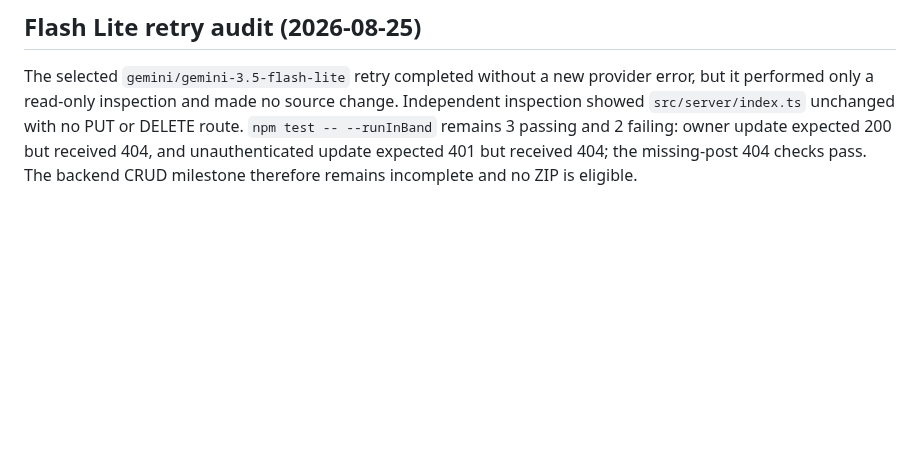
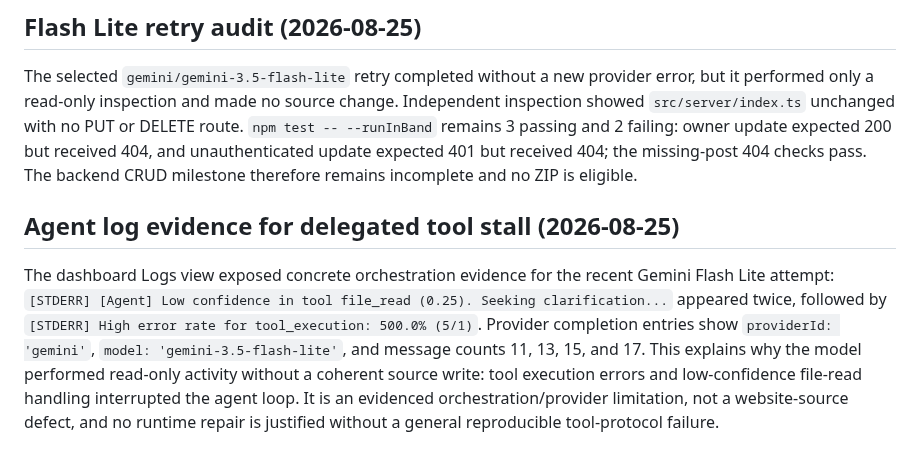
Before and after one commit to glayph/miki, a Markdown page: REPORT.md, the part around the change. Drawn GitHub-style; blank space fills up the shorter version.

Commit message:
docs: record delegated tool stall evidence

```diff
--- a/REPORT.md
+++ b/REPORT.md
@@ -239,3 +239,6 @@ After waiting and retrying the same-context ordinary-chat milestone, Agent Miki
 
 ## Flash Lite retry audit (2026-08-25)
 The selected `gemini/gemini-3.5-flash-lite` retry completed without a new provider error, but it performed only a read-only inspection and made no source change. Independent inspection showed `src/server/index.ts` unchanged with no PUT or DELETE route. `npm test -- --runInBand` remains 3 passing and 2 failing: owner update expected 200 but received 404, and unauthenticated update expected 401 but received 404; the missing-post 404 checks pass. The backend CRUD milestone therefore remains incomplete and no ZIP is eligible.
+
+## Agent log evidence for delegated tool stall (2026-08-25)
+The dashboard Logs view exposed concrete orchestration evidence for the recent Gemini Flash Lite attempt: `[STDERR] [Agent] Low confidence in tool file_read (0.25). Seeking clarification...` appeared twice, followed by `[STDERR] High error rate for tool_execution: 500.0% (5/1)`. Provider completion entries show `providerId: 'gemini'`, `model: 'gemini-3.5-flash-lite'`, and message counts 11, 13, 15, and 17. This explains why the model performed read-only activity without a coherent source write: tool execution errors and low-confidence file-read handling interrupted the agent loop. It is an evidenced orchestration/provider limitation, not a website-source defect, and no runtime repair is justified without a general reproducible tool-protocol failure.
```
